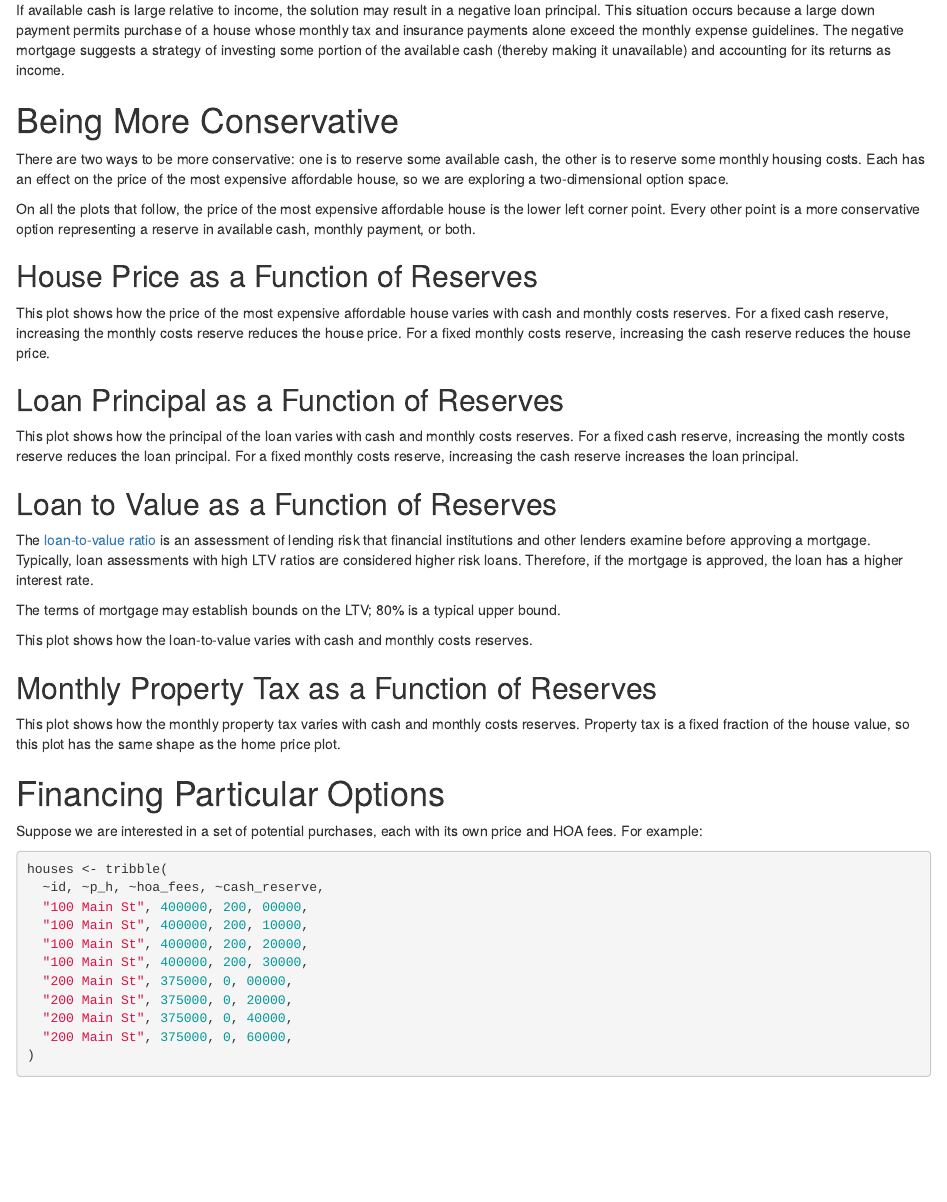
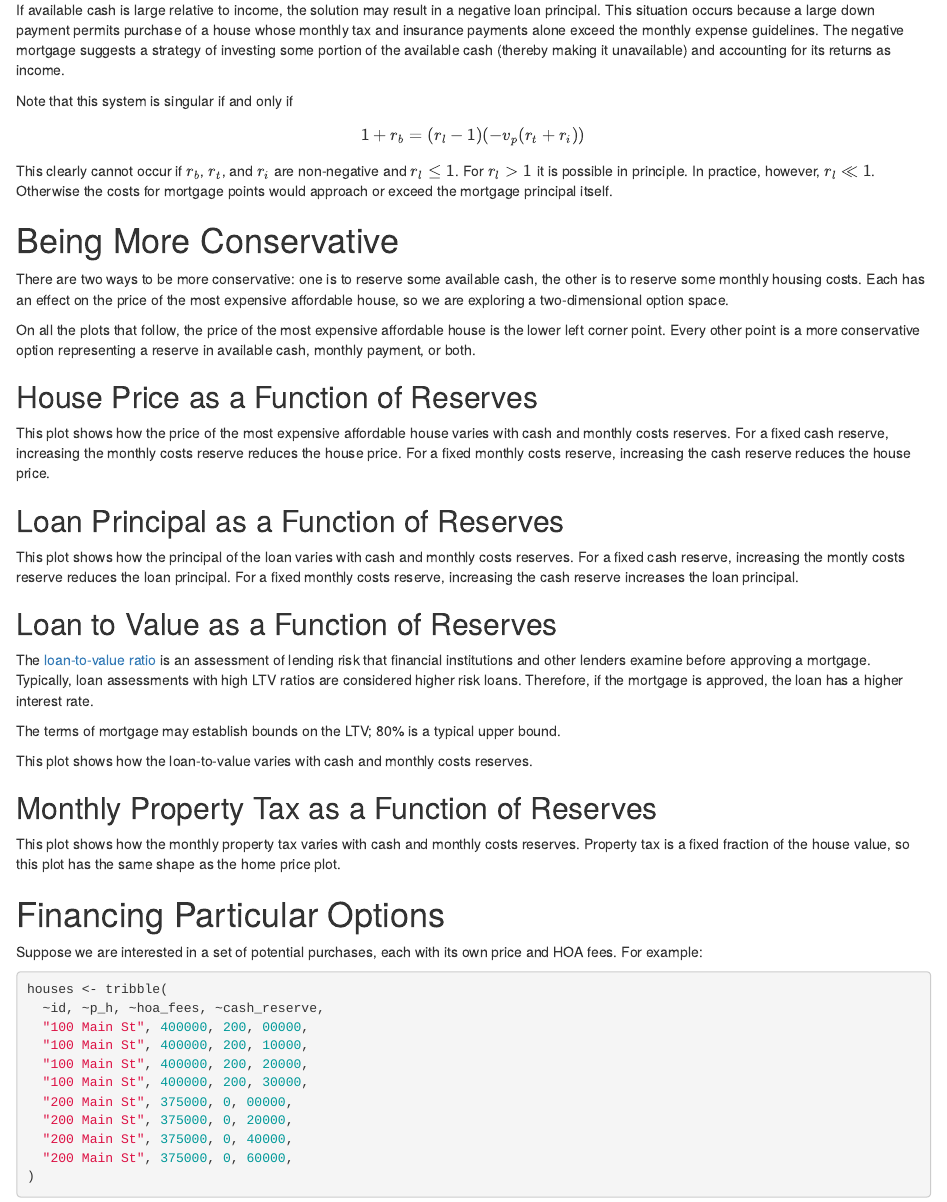
Before and after one commit to jsjuni/home-affordability, an R Markdown document (home-affordability.Rmd): the page in a window 1100 px wide, from 2510 px down. Rendered offline with R 4.5, knitr and Pandoc, with nearby package versions; the code chunks are not run, so their results and figures are left out.

Commit message:
address singularity

````diff
--- a/home-affordability.Rmd
+++ b/home-affordability.Rmd
@@ -222,6 +222,10 @@ $$ \begin{bmatrix}
 $$
 If available cash is large relative to income, the solution may result in a negative loan principal. This situation occurs because a large down payment permits purchase of a house whose monthly tax and insurance payments alone exceed the monthly expense guidelines. The negative mortgage suggests a strategy of investing some portion of the available cash (thereby making it unavailable) and accounting for its returns as income.
 
+Note that this system is singular if and only if
+$$ 1 + r_b = ( r_l - 1 ) ( -v_p(r_t + r_i )) $$
+This clearly cannot occur if $r_b$, $r_t$, and $r_i$ are non-negative and $r_l \le 1$. For $r_l > 1$ it is possible in principle. In practice, however, $r_l \ll 1$. Otherwise the costs for mortgage points would approach or exceed the mortgage principal itself.
+
 ```{r echo = FALSE}
 
 gross_income <- sum(income$amount)
````
